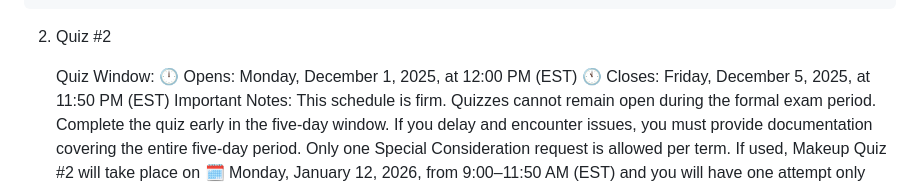
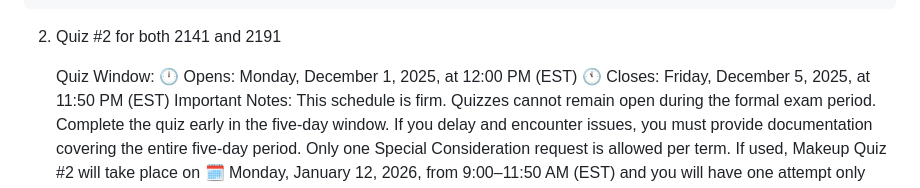
Before and after one commit to simpsonchatbot2025/2191-Chatbot, a Markdown page: syllabus.md, the part around the change. GitHub-like rendering.

```diff
--- a/syllabus.md
+++ b/syllabus.md
@@ -427,7 +427,7 @@ This part of the Course Outline and Official Syllabus is not longer appended to
     🗓️ Monday, January 12, 2026, from 12:00–2:00 PM (EST)
         Requires permission from both your academic advisor and the course instructor.
 
-2. Quiz #2
+2. Quiz #2 for both 2141 and 2191
 
     Quiz Window:
     🕛 Opens: Monday, December 1, 2025, at 12:00 PM (EST)
```
